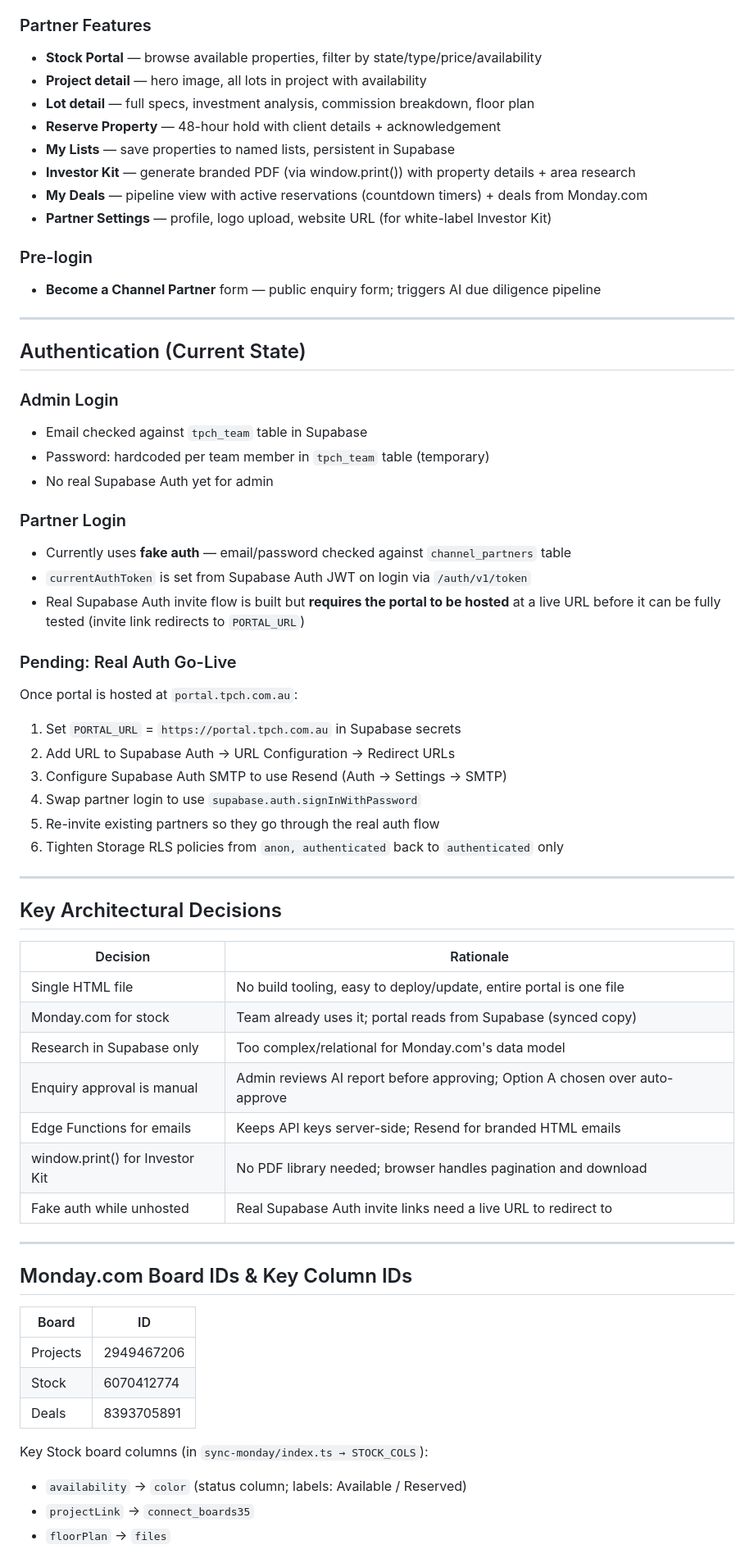
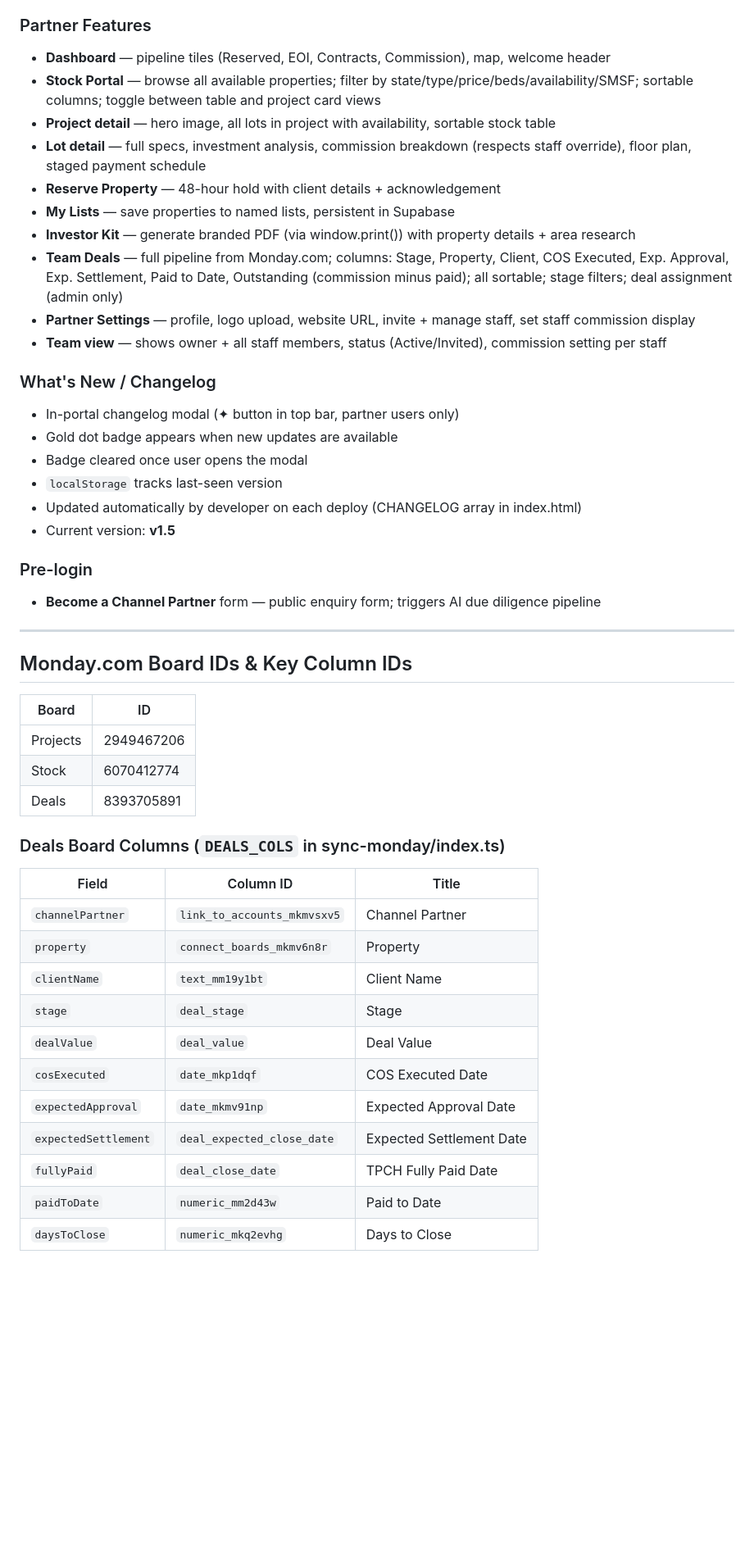
Before and after one commit to michalcallister/tpch-portal, a Markdown page: PROJECT.md, the part around one of its changes. Shown at 82% size. Drawn GitHub-style; blank space fills up the shorter version.

Commit message:
update PROJECT.md with full current state

```diff
--- a/PROJECT.md
+++ b/PROJECT.md
@@ -124,53 +177,26 @@ select cron.schedule('expire-reservations-every-15-min', '*/15 * * * *', ...);
 
 ### Partner Features
-- **Stock Portal** — browse available properties, filter by state/type/price/availability
-- **Project detail** — hero image, all lots in project with availability
-- **Lot detail** — full specs, investment analysis, commission breakdown, floor plan
+- **Dashboard** — pipeline tiles (Reserved, EOI, Contracts, Commission), map, welcome header
+- **Stock Portal** — browse all available properties; filter by state/type/price/beds/availability/SMSF; sortable columns; toggle between table and project card views
+- **Project detail** — hero image, all lots in project with availability, sortable stock table
+- **Lot detail** — full specs, investment analysis, commission breakdown (respects staff override), floor plan, staged payment schedule
 - **Reserve Property** — 48-hour hold with client details + acknowledgement
 - **My Lists** — save properties to named lists, persistent in Supabase
 - **Investor Kit** — generate branded PDF (via window.print()) with property details + area research
-- **My Deals** — pipeline view with active reservations (countdown timers) + deals from Monday.com
-- **Partner Settings** — profile, logo upload, website URL (for white-label Investor Kit)
+- **Team Deals** — full pipeline from Monday.com; columns: Stage, Property, Client, COS Executed, Exp. Approval, Exp. Settlement, Paid to Date, Outstanding (commission minus paid); all sortable; stage filters; deal assignment (admin only)
+- **Partner Settings** — profile, logo upload, website URL, invite + manage staff, set staff commission display
+- **Team view** — shows owner + all staff members, status (Active/Invited), commission setting per staff
+
+### What's New / Changelog
+- In-portal changelog modal (✦ button in top bar, partner users only)
+- Gold dot badge appears when new updates are available
+- Badge cleared once user opens the modal
+- `localStorage` tracks last-seen version
+- Updated automatically by developer on each deploy (CHANGELOG array in index.html)
+- Current version: **v1.5**
 
 ### Pre-login
 - **Become a Channel Partner** form — public enquiry form; triggers AI due diligence pipeline
-
----
-
-## Authentication (Current State)
-
-### Admin Login
-- Email checked against `tpch_team` table in Supabase
-- Password: hardcoded per team member in `tpch_team` table (temporary)
-- No real Supabase Auth yet for admin
-
-### Partner Login
-- Currently uses **fake auth** — email/password checked against `channel_partners` table
-- `currentAuthToken` is set from Supabase Auth JWT on login via `/auth/v1/token`
-- Real Supabase Auth invite flow is built but **requires the portal to be hosted** at a live URL before it can be fully tested (invite link redirects to `PORTAL_URL`)
-
-### Pending: Real Auth Go-Live
-Once portal is hosted at `portal.tpch.com.au`:
-1. Set `PORTAL_URL` = `https://portal.tpch.com.au` in Supabase secrets
-2. Add URL to Supabase Auth → URL Configuration → Redirect URLs
-3. Configure Supabase Auth SMTP to use Resend (Auth → Settings → SMTP)
-4. Swap partner login to use `supabase.auth.signInWithPassword`
-5. Re-invite existing partners so they go through the real auth flow
-6. Tighten Storage RLS policies from `anon, authenticated` back to `authenticated` only
-
----
-
-## Key Architectural Decisions
-
-| Decision | Rationale |
-|---|---|
-| Single HTML file | No build tooling, easy to deploy/update, entire portal is one file |
-| Monday.com for stock | Team already uses it; portal reads from Supabase (synced copy) |
-| Research in Supabase only | Too complex/relational for Monday.com's data model |
-| Enquiry approval is manual | Admin reviews AI report before approving; Option A chosen over auto-approve |
-| Edge Functions for emails | Keeps API keys server-side; Resend for branded HTML emails |
-| window.print() for Investor Kit | No PDF library needed; browser handles pagination and download |
-| Fake auth while unhosted | Real Supabase Auth invite links need a live URL to redirect to |
 
 ---
 
@@ -182,7 +208,18 @@ Once portal is hosted at `portal.tpch.com.au`:
 | Stock | 6070412774 |
 | Deals | 8393705891 |
 
-Key Stock board columns (in `sync-monday/index.ts → STOCK_COLS`):
-- `availability` → `color` (status column; labels: Available / Reserved)
-- `projectLink` → `connect_boards35`
-- `floorPlan` → `files`
+### Deals Board Columns (`DEALS_COLS` in sync-monday/index.ts)
+| Field | Column ID | Title |
+|---|---|---|
+| `channelPartner` | `link_to_accounts_mkmvsxv5` | Channel Partner |
+| `property` | `connect_boards_mkmv6n8r` | Property |
+| `clientName` | `text_mm19y1bt` | Client Name |
+| `stage` | `deal_stage` | Stage |
+| `dealValue` | `deal_value` | Deal Value |
+| `cosExecuted` | `date_mkp1dqf` | COS Executed Date |
+| `expectedApproval` | `date_mkmv91np` | Expected Approval Date |
+| `expectedSettlement` | `deal_expected_close_date` | Expected Settlement Date |
+| `fullyPaid` | `deal_close_date` | TPCH Fully Paid Date |
+| `paidToDate` | `numeric_mm2d43w` | Paid to Date |
+| `daysToClose` | `numeric_mkq2evhg` | Days to Close |
+
```
Also changed, not shown: other parts of PROJECT.md (+176 -104 lines).
